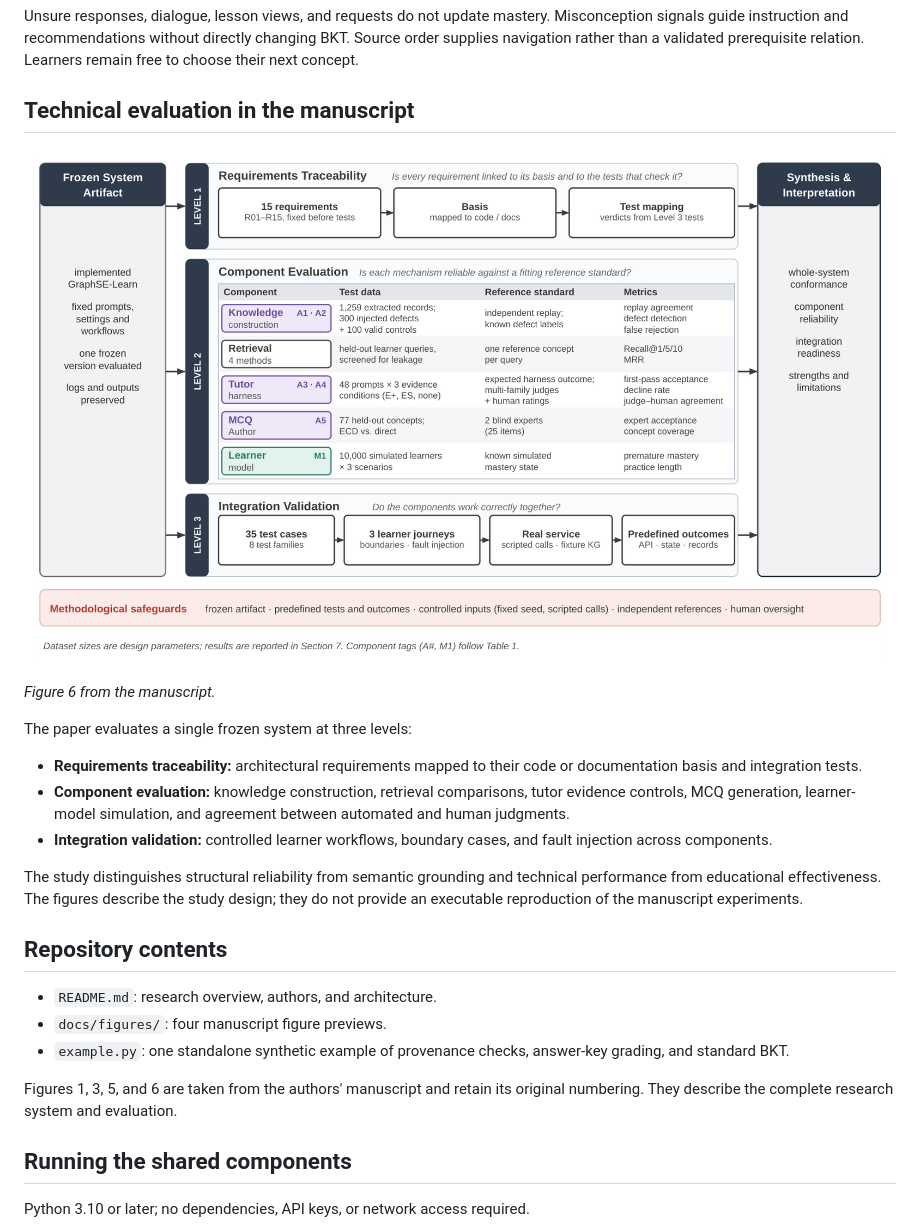
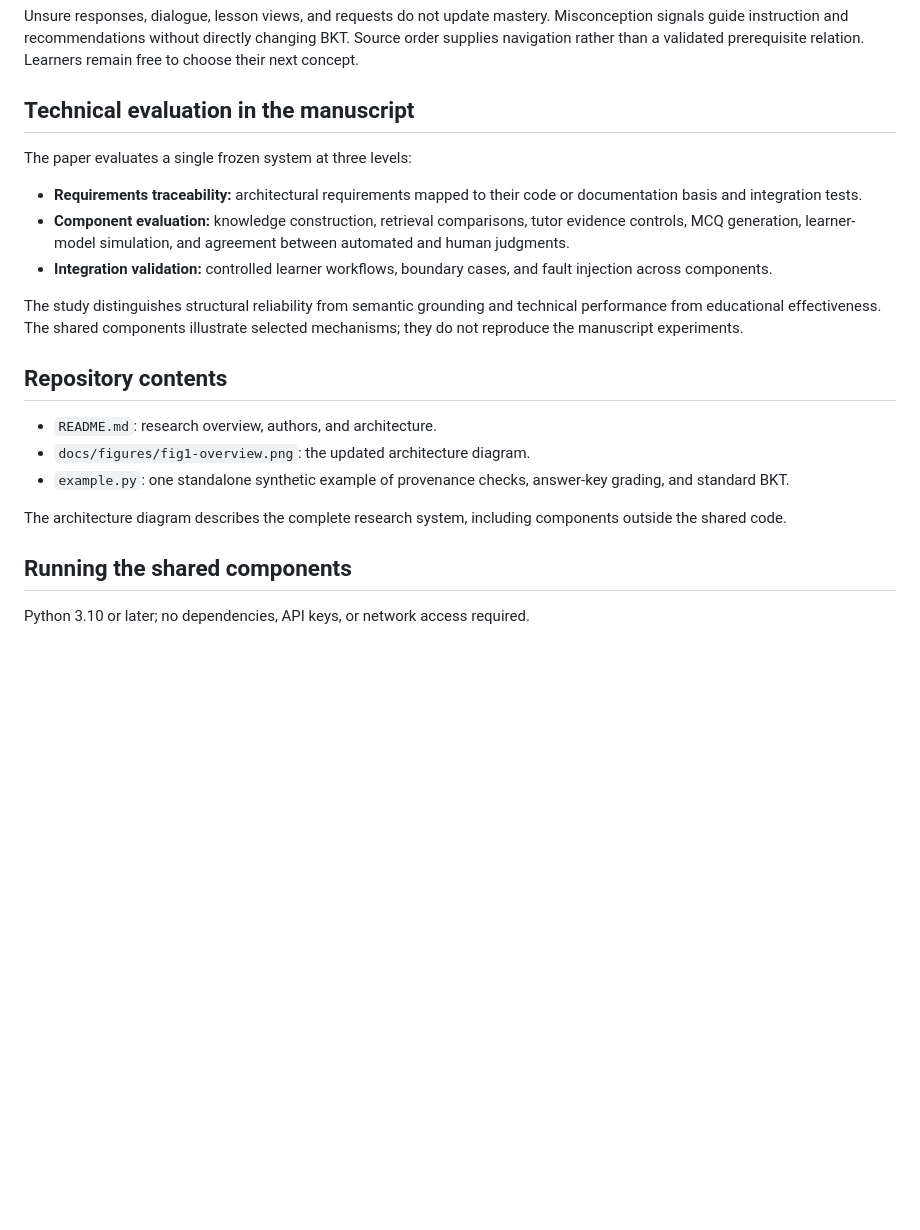
Before and after one commit to bushra-aljohani/GraphSE-Learn-Design-and-Evaluation-of-an-Evidence-Grounded-Agentic-GraphRAG-System-for-SE, a Markdown page: README.md, the part around one of its changes. Rendered like a GitHub page; pictures changed too: docs/figures/fig6-evaluation.png (deleted); blank space fills up the shorter version.

```diff
--- a/README.md
+++ b/README.md
@@ -57,25 +49,21 @@ Unsure responses, dialogue, lesson views, and requests do not update mastery. Mi
 
 ## Technical evaluation in the manuscript
 
-![Figure 6. Three-level technical evaluation framework](docs/figures/fig6-evaluation.png)
-
-*Figure 6 from the manuscript.*
-
 The paper evaluates a single frozen system at three levels:
 
 - **Requirements traceability:** architectural requirements mapped to their code or documentation basis and integration tests.
 - **Component evaluation:** knowledge construction, retrieval comparisons, tutor evidence controls, MCQ generation, learner-model simulation, and agreement between automated and human judgments.
 - **Integration validation:** controlled learner workflows, boundary cases, and fault injection across components.
 
-The study distinguishes structural reliability from semantic grounding and technical performance from educational effectiveness. The figures describe the study design; they do not provide an executable reproduction of the manuscript experiments.
+The study distinguishes structural reliability from semantic grounding and technical performance from educational effectiveness. The shared components illustrate selected mechanisms; they do not reproduce the manuscript experiments.
 
 ## Repository contents
 
 - `README.md`: research overview, authors, and architecture.
-- `docs/figures/`: four manuscript figure previews.
+- `docs/figures/fig1-overview.png`: the updated architecture diagram.
 - `example.py`: one standalone synthetic example of provenance checks, answer-key grading, and standard BKT.
 
-Figures 1, 3, 5, and 6 are taken from the authors' manuscript and retain its original numbering. They describe the complete research system and evaluation.
+The architecture diagram describes the complete research system, including components outside the shared code.
 
 ## Running the shared components
 
```
Also changed, not shown: other parts of README.md (+2 -10 lines), docs/figures/fig1-overview.png, docs/figures/fig3-tutoring-turn.png (deleted), docs/figures/fig5-mastery-loop.png (deleted), 1 other file.
